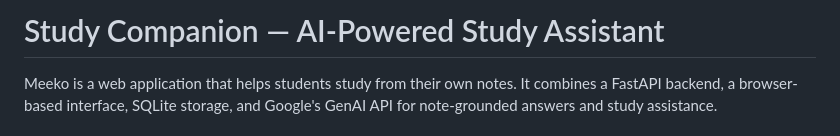
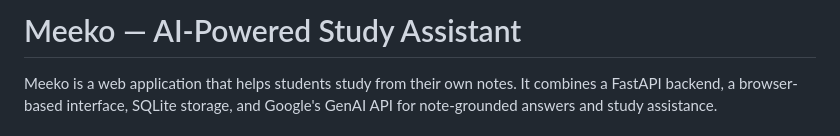
Before and after one commit to ravishnaagar09/Meeko-AI, a Markdown page: README.md, the part around the change. GitHub-like rendering.

Commit message:
Rename project to Meeko in README

```diff
--- a/README.md
+++ b/README.md
@@ -1,4 +1,4 @@
-# Study Companion — AI-Powered Study Assistant
+# Meeko — AI-Powered Study Assistant
 
 Meeko is a web application that helps students study from their own notes. It combines a FastAPI backend, a browser-based interface, SQLite storage, and Google's GenAI API for note-grounded answers and study assistance.
 
```
